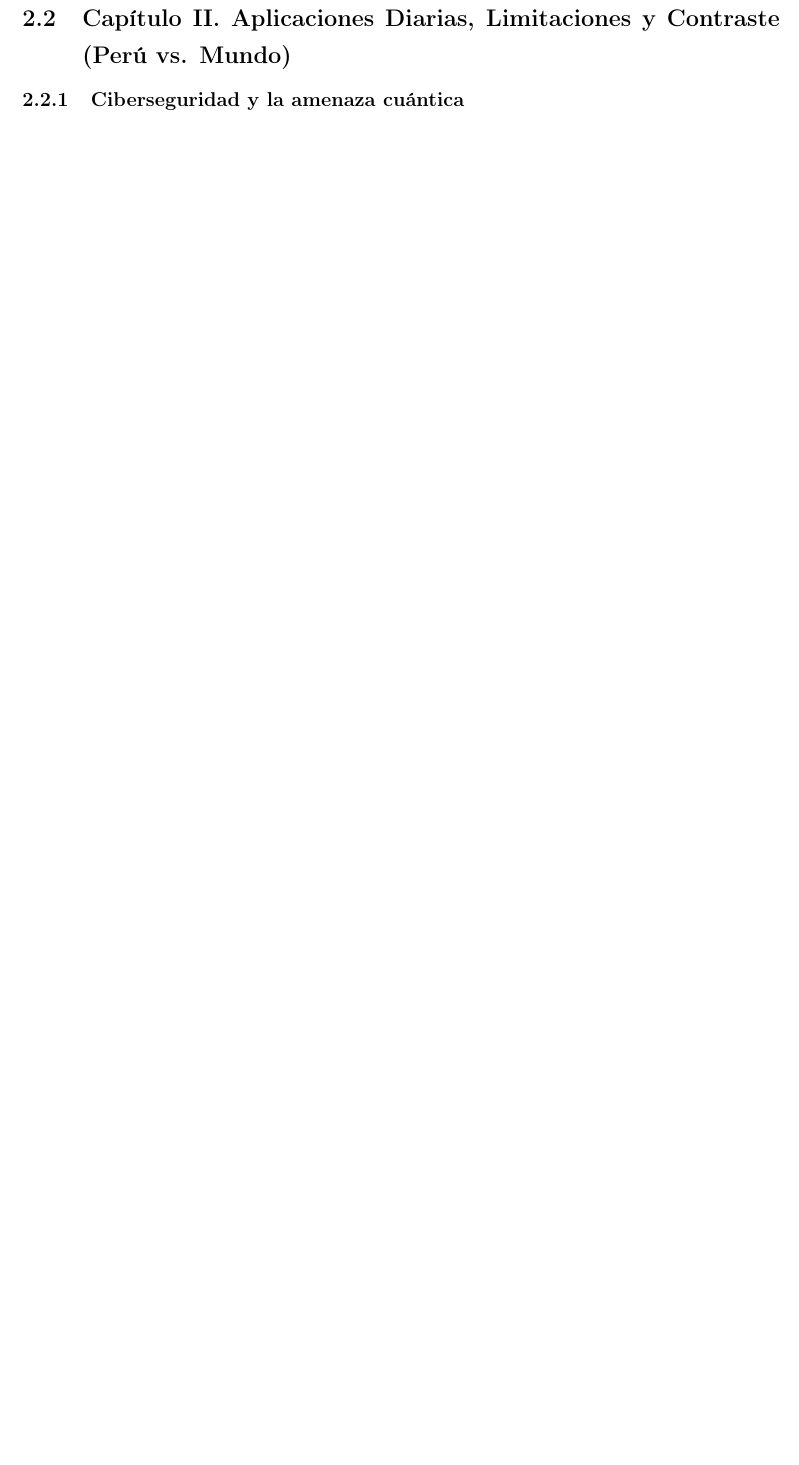
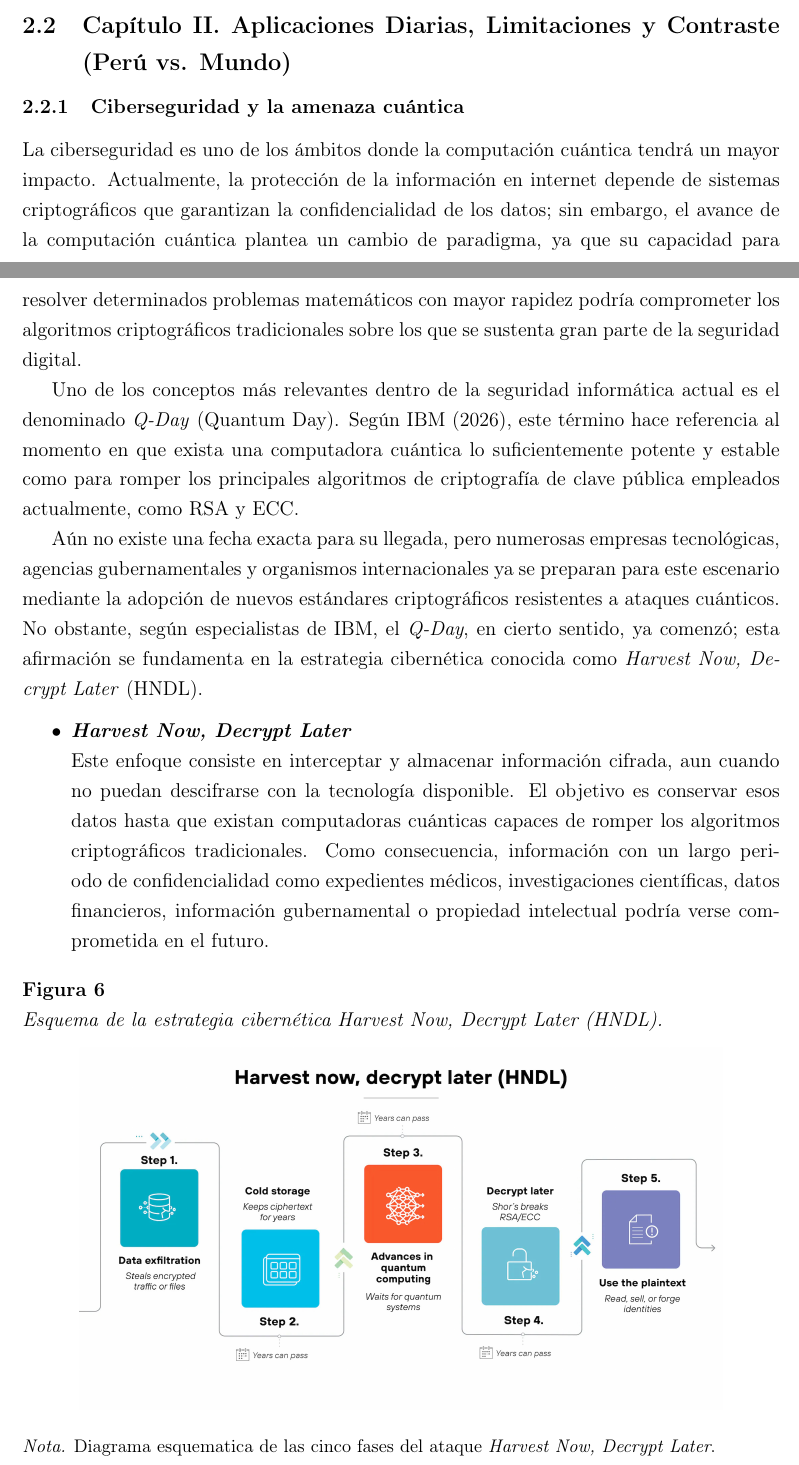
Before and after one commit to dfxchristian/ComputacionCuanticaIntro, a LaTeX document (monografia.tex): part of page 11 of 31 before the commit and two parts of pages 10 and 11 of 32 after it, the two joined at a grey line, cut so that both start at the same text, the shorter picture padded with empty space. Compiled offline with pdfLaTeX.

Commit message:
avance cap 2 ciberseguridad

```diff
--- a/monografia.tex
+++ b/monografia.tex
@@ -271,6 +271,30 @@ El uso de los refrigeradores de dilución es indispensable debido a que la energ
 
 \subsubsection{Ciberseguridad y la amenaza cuántica}
 % Aquí irá el texto sobre la estrategia "Harvest Now, Decrypt Later" y el algoritmo de Shor rompiendo RSA.
+La ciberseguridad es uno de los ámbitos donde la computación cuántica tendrá un mayor impacto. Actualmente, la protección de la información en internet depende de sistemas criptográficos que garantizan la confidencialidad de los datos; sin embargo, el avance de la computación cuántica plantea un cambio de paradigma, ya que su capacidad para resolver determinados problemas matemáticos con mayor rapidez podría comprometer los algoritmos criptográficos tradicionales sobre los que se sustenta gran parte de la seguridad digital.
+
+Uno de los conceptos más relevantes dentro de la seguridad informática actual es el denominado \textit{Q-Day} (Quantum Day). Según IBM (2026), este término hace referencia al momento en que exista una computadora cuántica lo suficientemente potente y estable como para romper los principales algoritmos de criptografía de clave pública empleados actualmente, como RSA y ECC.
+
+Aún no existe una fecha exacta para su llegada, pero numerosas empresas tecnológicas, agencias gubernamentales y organismos internacionales ya se preparan para este escenario mediante la adopción de nuevos estándares criptográficos resistentes a ataques cuánticos. No obstante, según especialistas de IBM, el \textit{Q-Day}, en cierto sentido, ya comenzó; esta afirmación se fundamenta en la estrategia cibernética conocida como \textit{Harvest Now, Decrypt Later} (HNDL).
+
+\begin{itemize}
+    \item \textbf{\textit{Harvest Now, Decrypt Later}} \\
+    Este enfoque consiste en interceptar y almacenar información cifrada, aun cuando no puedan descifrarse con la tecnología disponible. El objetivo es conservar esos datos hasta que existan computadoras cuánticas capaces de romper los algoritmos criptográficos tradicionales. Como consecuencia, información con un largo periodo de confidencialidad  como expedientes médicos, investigaciones científicas, datos financieros, información gubernamental o propiedad intelectual podría verse comprometida en el futuro.
+\end{itemize}
+
+\begin{figure}[H]
+    \raggedright
+    {\bfseries Figura 6}\\
+    \textit{Esquema de la estrategia cibernética \textit{Harvest Now, Decrypt Later (HNDL).}}\\
+    \vspace{0.3cm}
+    \centering
+    \includegraphics[width=0.85\textwidth]{HV.jpg}\\
+    \vspace{0.3cm}
+    \raggedright\small
+    \textit{Nota.} Diagrama esquematica de las cinco fases del ataque \textit{Harvest Now, Decrypt Later}.
+\end{figure}
+
+Frente a la amenaza que representa la computación cuántica para la criptografía de clave pública, una de las principales estrategias de mitigación es la adopción de la Criptografía Post-Cuántica (Post-Quantum Cryptography, PQC). Según el National Institute of Standards and Technology (NIST), la PQC comprende un conjunto de algoritmos criptográficos diseñados para ejecutarse en computadoras clásicas, pero resistentes tanto a ataques de computadoras clásicas como de futuras computadoras cuánticas. Por ello se recomienda que organizaciones e instituciones inicien desde ahora la transición hacia estos nuevos estándares, reemplazando gradualmente algoritmos vulnerables como RSA y ECC, ya que este proceso puede requerir varios años de implementación (NIST, 2024).
 
 \subsubsection{Convergencia tecnológica: Salud e Inteligencia Artificial}
 % Aquí irá el texto sobre Quantum Machine Learning y simulación molecular para enfermedades raras.
```
Also changed, not shown: HV.jpg (added), monografia.pdf, monografia.tex (14 more changed lines).
